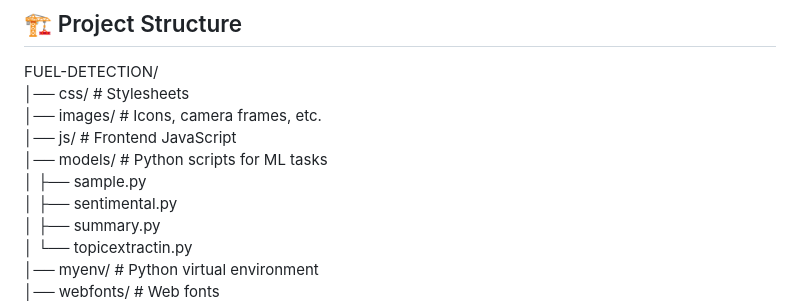
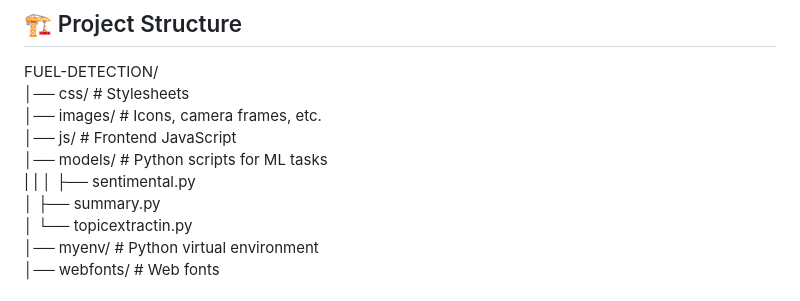
Before and after one commit to anushkag21/Fuel-Fraud-Detection, a Markdown page: README.md, the part around the change. Drawn GitHub-style.

```diff
--- a/README.md
+++ b/README.md
@@ -44,7 +44,7 @@ FUEL-DETECTION/
 │── images/                   # Icons, camera frames, etc.
 │── js/                       # Frontend JavaScript
 │── models/                   # Python scripts for ML tasks
-│   ├── sample.py
+|   |
 │   ├── sentimental.py
 │   ├── summary.py
 │   └── topicextractin.py
```
